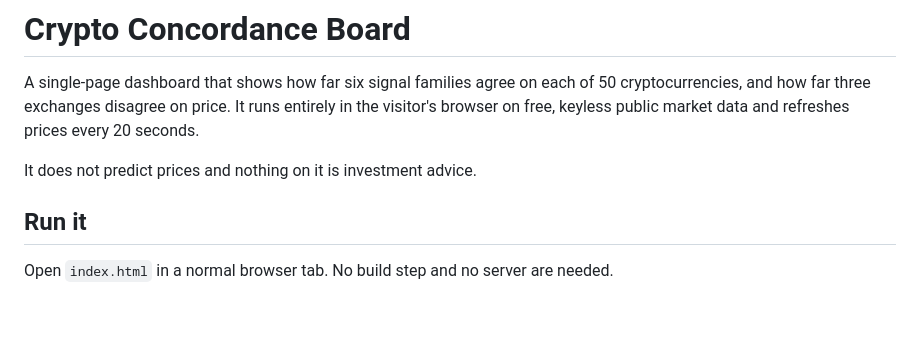
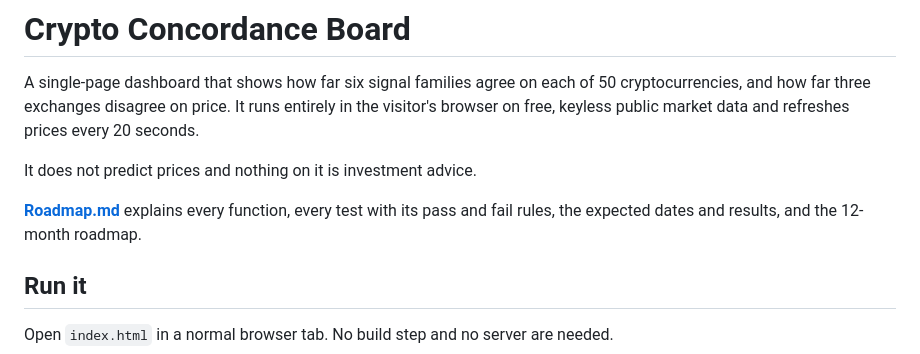
Before and after one commit to sandordrpal/crypto-concordance-board, a Markdown page: README.md, the part around the change. Rendered like a GitHub page; blank space fills up the shorter version.

```diff
--- a/README.md
+++ b/README.md
@@ -3,6 +3,8 @@
 A single-page dashboard that shows how far six signal families agree on each of 50 cryptocurrencies, and how far three exchanges disagree on price. It runs entirely in the visitor's browser on free, keyless public market data and refreshes prices every 20 seconds.
 
 It does not predict prices and nothing on it is investment advice.
+
+**[Roadmap.md](Roadmap.md)** explains every function, every test with its pass and fail rules, the expected dates and results, and the 12-month roadmap.
 
 ## Run it
 
```
Also changed, not shown: Roadmap.md (added, +276 -0 lines).
